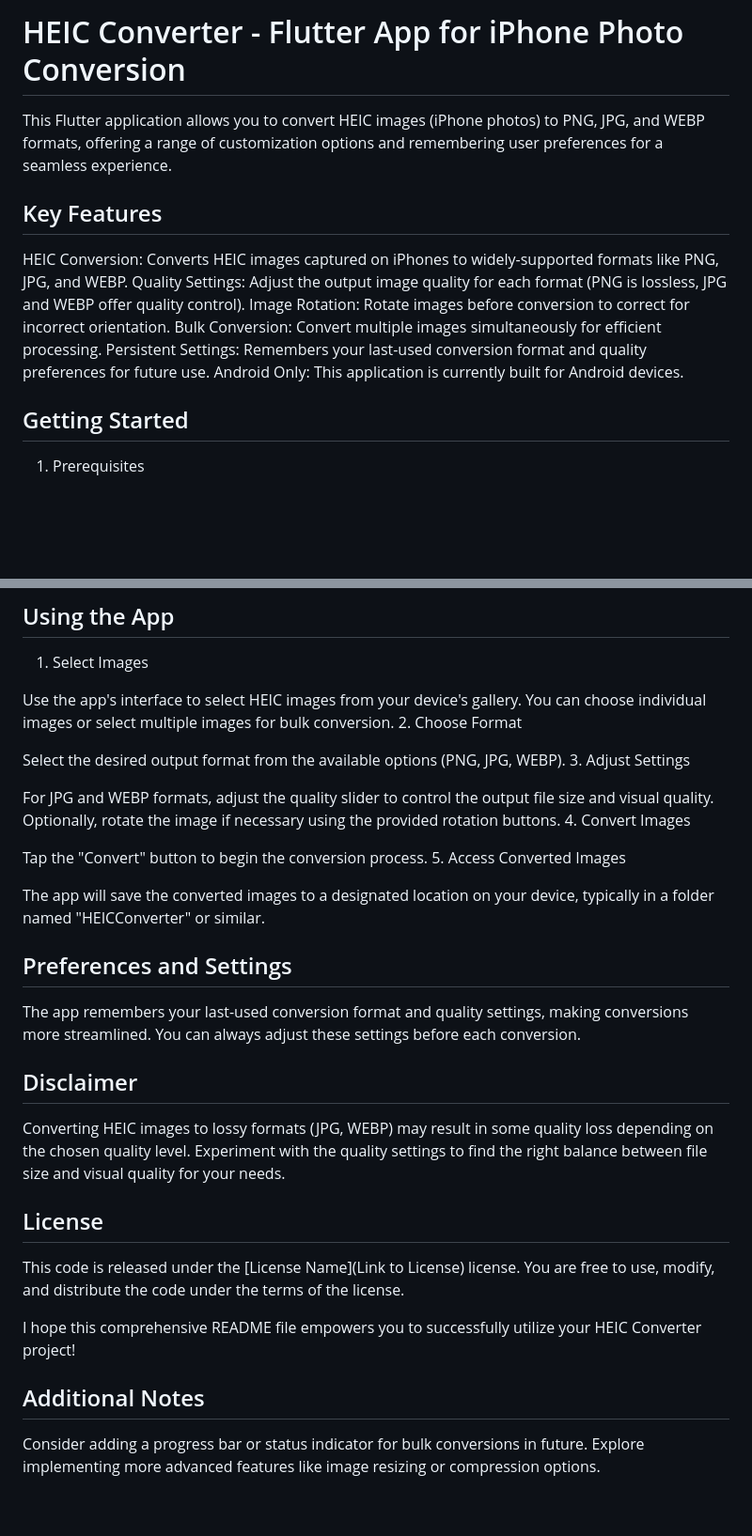
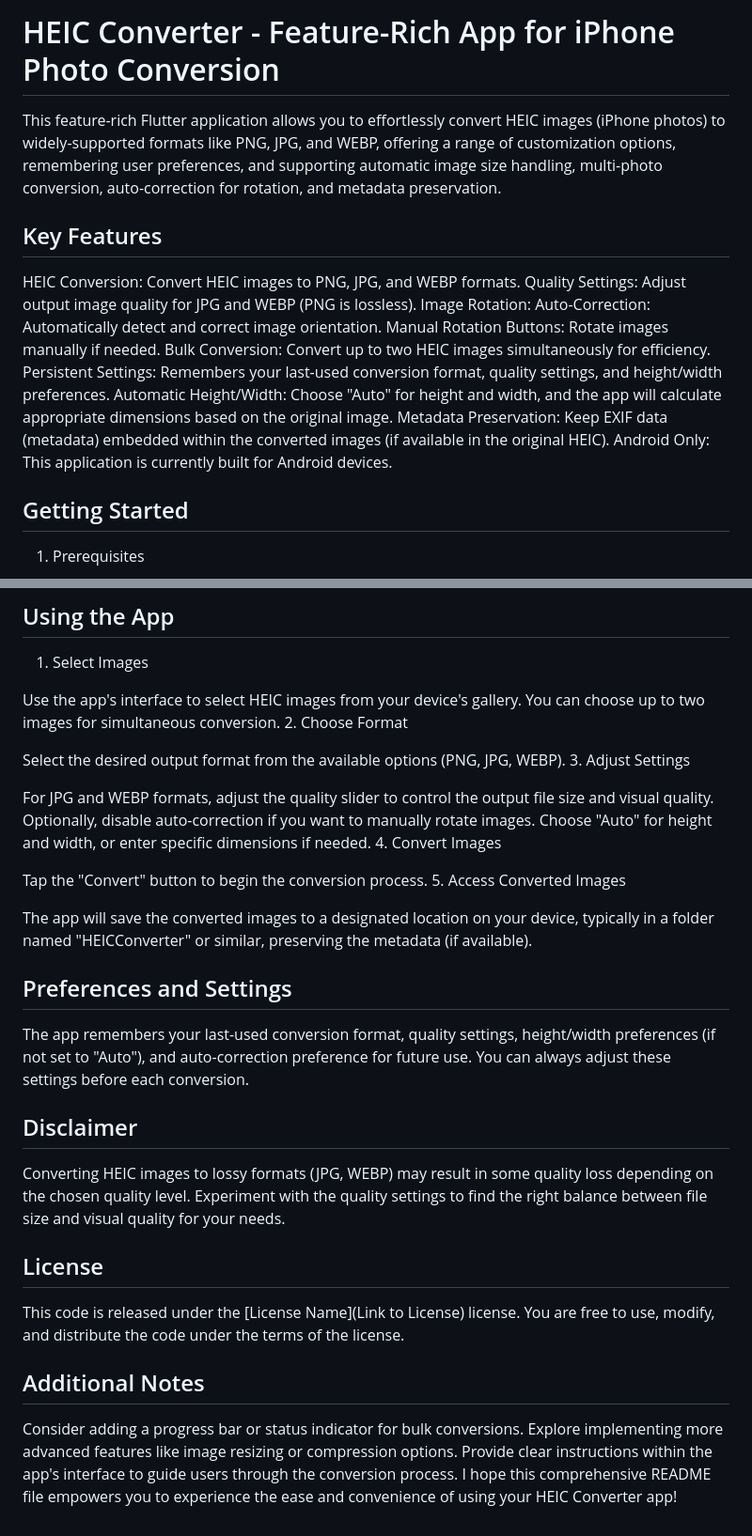
Before and after one commit to DRIFTYY777/HEIC, a Markdown page: README.md, 2 parts joined by grey strips. Shown at 94% size. Drawn GitHub-style; blank space fills up the shorter version.

```diff
--- a/README.md
+++ b/README.md
@@ -1,14 +1,18 @@
-# HEIC Converter - Flutter App for iPhone Photo Conversion
+# HEIC Converter - Feature-Rich App for iPhone Photo Conversion
 
-This Flutter application allows you to convert HEIC images (iPhone photos) to PNG, JPG, and WEBP formats, offering a range of customization options and remembering user preferences for a seamless experience.
+This feature-rich Flutter application allows you to effortlessly convert HEIC images (iPhone photos) to widely-supported formats like PNG, JPG, and WEBP, offering a range of customization options, remembering user preferences, and supporting automatic image size handling, multi-photo conversion, auto-correction for rotation, and metadata preservation.
 
 ## Key Features
 
-HEIC Conversion: Converts HEIC images captured on iPhones to widely-supported formats like PNG, JPG, and WEBP.
-Quality Settings: Adjust the output image quality for each format (PNG is lossless, JPG and WEBP offer quality control).
-Image Rotation: Rotate images before conversion to correct for incorrect orientation.
-Bulk Conversion: Convert multiple images simultaneously for efficient processing.
-Persistent Settings: Remembers your last-used conversion format and quality preferences for future use.
+HEIC Conversion: Convert HEIC images to PNG, JPG, and WEBP formats.
+Quality Settings: Adjust output image quality for JPG and WEBP (PNG is lossless).
+Image Rotation:
+Auto-Correction: Automatically detect and correct image orientation.
+Manual Rotation Buttons: Rotate images manually if needed.
+Bulk Conversion: Convert up to two HEIC images simultaneously for efficiency.
+Persistent Settings: Remembers your last-used conversion format, quality settings, and height/width preferences.
+Automatic Height/Width: Choose "Auto" for height and width, and the app will calculate appropriate dimensions based on the original image.
+Metadata Preservation: Keep EXIF data (metadata) embedded within the converted images (if available in the original HEIC).
 Android Only: This application is currently built for Android devices.
 ## Getting Started
 
@@ -38,23 +42,24 @@ Run flutter run to build and deploy the app to your device.
 
 1. Select Images
 
-Use the app's interface to select HEIC images from your device's gallery. You can choose individual images or select multiple images for bulk conversion.
+Use the app's interface to select HEIC images from your device's gallery. You can choose up to two images for simultaneous conversion.
 2. Choose Format
 
 Select the desired output format from the available options (PNG, JPG, WEBP).
 3. Adjust Settings
 
 For JPG and WEBP formats, adjust the quality slider to control the output file size and visual quality.
-Optionally, rotate the image if necessary using the provided rotation buttons.
+Optionally, disable auto-correction if you want to manually rotate images.
+Choose "Auto" for height and width, or enter specific dimensions if needed.
 4. Convert Images
 
 Tap the "Convert" button to begin the conversion process.
 5. Access Converted Images
 
-The app will save the converted images to a designated location on your device, typically in a folder named "HEICConverter" or similar.
+The app will save the converted images to a designated location on your device, typically in a folder named "HEICConverter" or similar, preserving the metadata (if available).
 ## Preferences and Settings
 
-The app remembers your last-used conversion format and quality settings, making conversions more streamlined. You can always adjust these settings before each conversion.
+The app remembers your last-used conversion format, quality settings, height/width preferences (if not set to "Auto"), and auto-correction preference for future use. You can always adjust these settings before each conversion.
 ## Disclaimer
 
 Converting HEIC images to lossy formats (JPG, WEBP) may result in some quality loss depending on the chosen quality level. Experiment with the quality settings to find the right balance between file size and visual quality for your needs.
@@ -62,9 +67,9 @@ Converting HEIC images to lossy formats (JPG, WEBP) may result in some quality l
 
 This code is released under the [License Name](Link to License) license. You are free to use, modify, and distribute the code under the terms of the license.
 
-I hope this comprehensive README file empowers you to successfully utilize your HEIC Converter project!
-
 ## Additional Notes
 
-Consider adding a progress bar or status indicator for bulk conversions in future.
+Consider adding a progress bar or status indicator for bulk conversions.
 Explore implementing more advanced features like image resizing or compression options.
+Provide clear instructions within the app's interface to guide users through the conversion process.
+I hope this comprehensive README file empowers you to experience the ease and convenience of using your HEIC Converter app!
```
